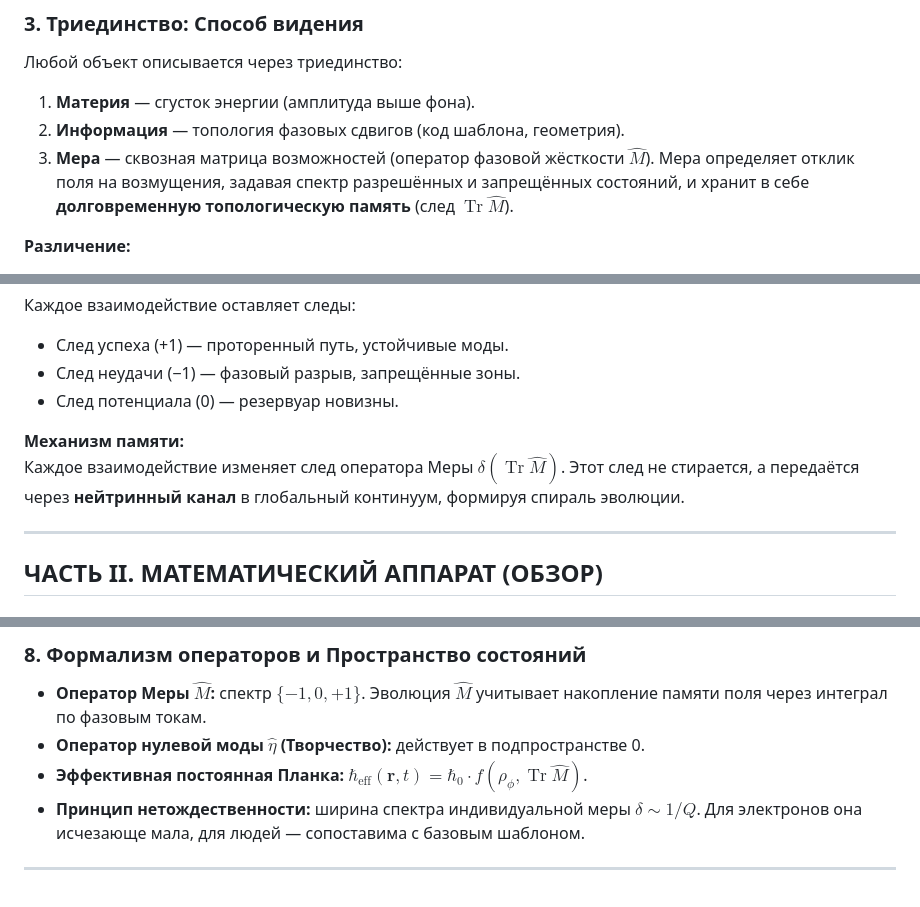
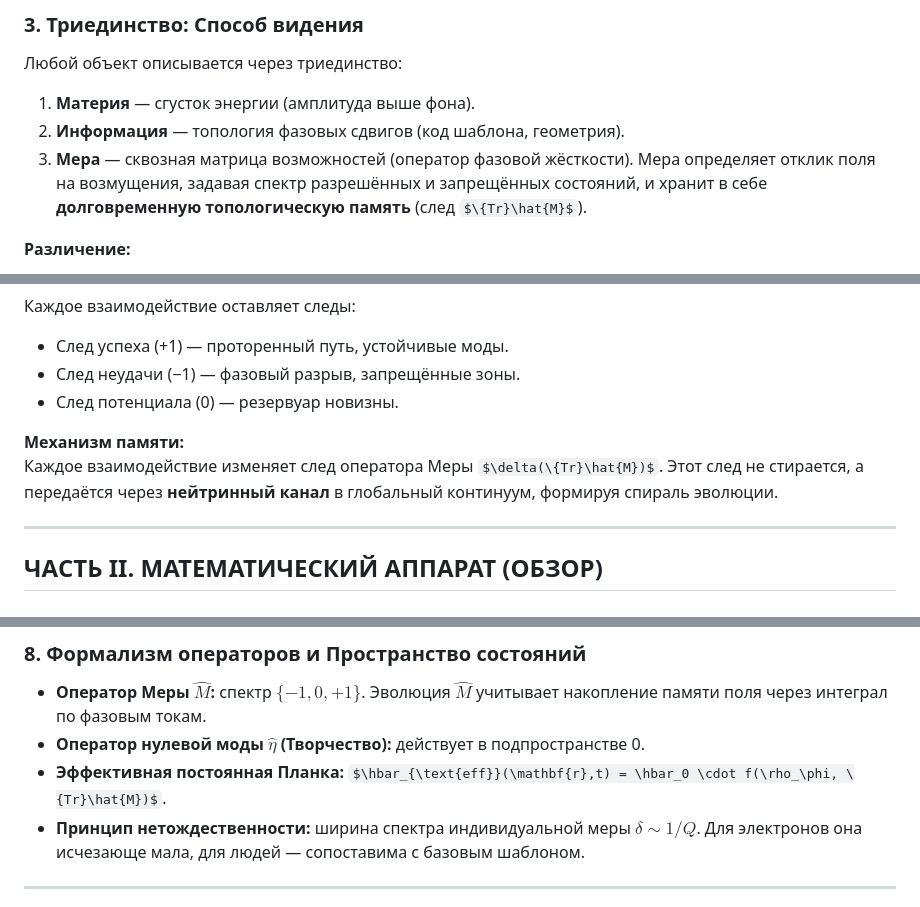
Before and after one commit to ainjohansen/-, a Markdown page: Азъ998-mono.md, 3 parts joined by grey strips. Rendered like a GitHub page; some formulas as TeX source.

```diff
--- a/Азъ998-mono.md
+++ b/Азъ998-mono.md
@@ -92,7 +90,7 @@
 Любой объект описывается через триединство:
 1. **Материя** — сгусток энергии (амплитуда выше фона).
 2. **Информация** — топология фазовых сдвигов (код шаблона, геометрия).
-3. **Мера** — сквозная матрица возможностей (оператор фазовой жёсткости $\hat{M}$). Мера определяет отклик поля на возмущения, задавая спектр разрешённых и запрещённых состояний, и хранит в себе **долговременную топологическую память** (след $\operatorname{Tr}\hat{M}$).
+3. **Мера** — сквозная матрица возможностей (оператор фазовой жёсткости). Мера определяет отклик поля на возмущения, задавая спектр разрешённых и запрещённых состояний, и хранит в себе **долговременную топологическую память** (след $\{Tr}\hat{M}$).
 
 **Различение:**
 - **Память** — это свойство оператора Меры $\hat{M}$ и топологических инвариантов; она сохраняется в глобальных конфигурациях.
@@ -128,7 +126,7 @@ $$ \oint_{\Gamma} \nabla \phi \cdot d\mathbf{l} = 2\pi k,\quad k \in \mathbb{Z}.
 * След потенциала (0) — резервуар новизны.
 
 **Механизм памяти:**
-Каждое взаимодействие изменяет след оператора Меры $\delta(\operatorname{Tr}\hat{M})$. Этот след не стирается, а передаётся через **нейтринный канал** в глобальный континуум, формируя спираль эволюции.
+Каждое взаимодействие изменяет след оператора Меры $\delta(\{Tr}\hat{M})$. Этот след не стирается, а передаётся через **нейтринный канал** в глобальный континуум, формируя спираль эволюции.
 
 ---
 
@@ -146,7 +144,7 @@ $$ \nabla^2 \mathbf{E} - \frac{1}{c^2(W)}\frac{\partial^2 \mathbf{E}}{\partial \
 
 * **Оператор Меры $\hat{M}$:** спектр $\{-1,0,+1\}$. Эволюция $\hat{M}$ учитывает накопление памяти поля через интеграл по фазовым токам.
 * **Оператор нулевой моды $\hat{\eta}$ (Творчество):** действует в подпространстве 0.
-* **Эффективная постоянная Планка:** $\hbar_{\text{eff}}(\mathbf{r},t) = \hbar_0 \cdot f(\rho_\phi, \operatorname{Tr}\hat{M})$.
+* **Эффективная постоянная Планка:** $\hbar_{\text{eff}}(\mathbf{r},t) = \hbar_0 \cdot f(\rho_\phi, \{Tr}\hat{M})$.
 * **Принцип нетождественности:** ширина спектра индивидуальной меры $\delta \sim 1/Q$. Для электронов она исчезающе мала, для людей — сопоставима с базовым шаблоном.
 
 ---
```
Also changed, not shown: other parts of Азъ998-mono.md (+10 -12 lines), Азъ998-mono-math.md (+8 -12 lines).
